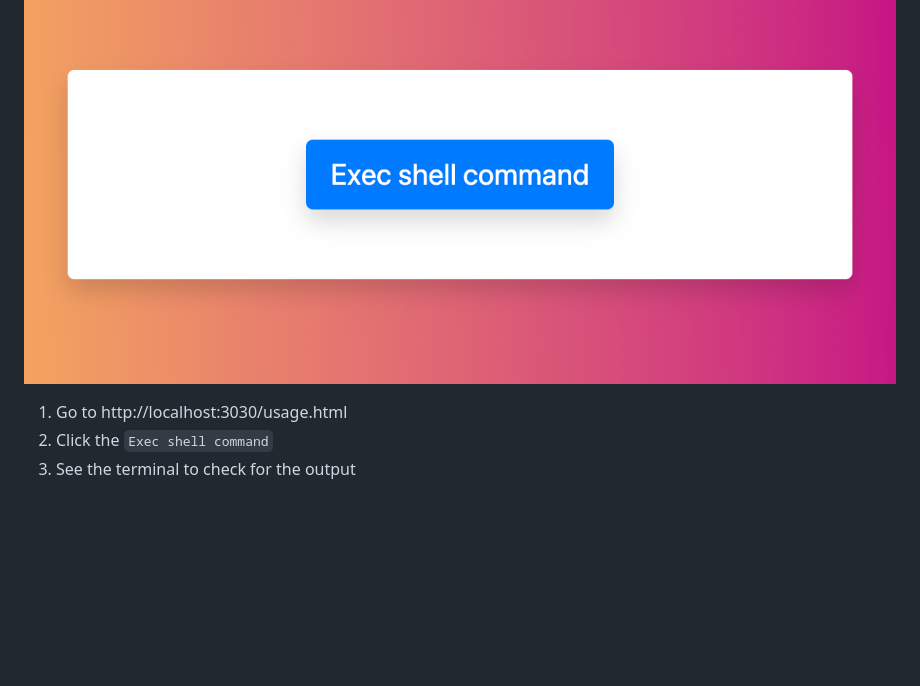
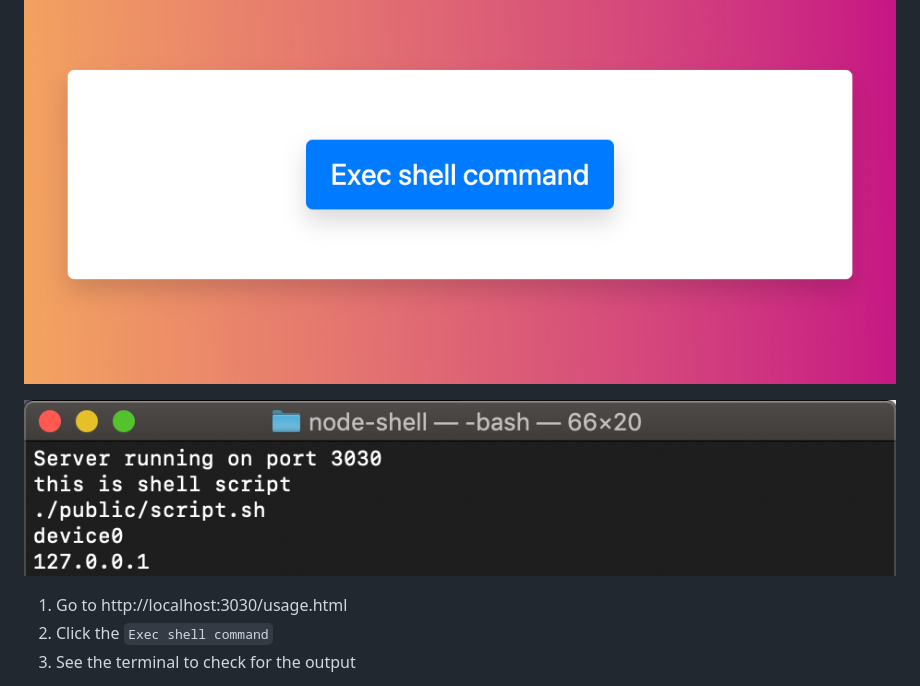
Before and after one commit to mjunaidi/node-shell-app, a Markdown page: README.md, the part around the change. GitHub-like rendering; pictures changed too: terminal.png (added); blank space fills up the shorter version.

```diff
--- a/README.md
+++ b/README.md
@@ -13,6 +13,8 @@
 ## Usage example
 
 ![](./screenshot.png)
+
+![](./terminal.png)
 
 1. Go to http://localhost:3030/usage.html
 2. Click the `Exec shell command`
```
